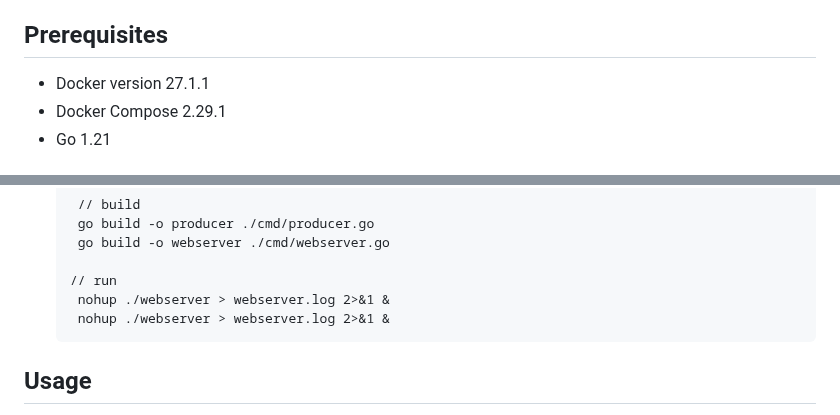
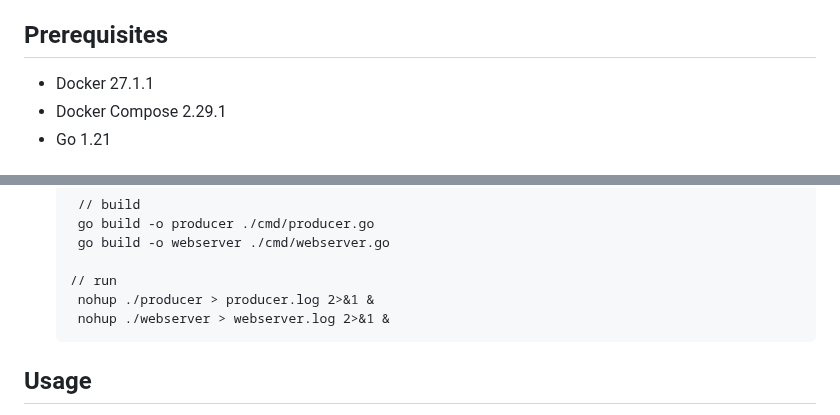
Before and after one commit to hugohu0224/wikitracker, a Markdown page: README.md, 2 parts joined by grey strips. Rendered like a GitHub page.

````diff
--- a/README.md
+++ b/README.md
@@ -12,7 +12,7 @@ This project is a real-time Wikipedia edit tracking system built using Golang, A
 
 ## Prerequisites
 
-- Docker version 27.1.1
+- Docker 27.1.1
 - Docker Compose 2.29.1
 - Go 1.21
 
@@ -79,7 +79,7 @@ This project is a real-time Wikipedia edit tracking system built using Golang, A
     go build -o webserver ./cmd/webserver.go
 
    // run
-    nohup ./webserver > webserver.log 2>&1 &
+    nohup ./producer > producer.log 2>&1 &
     nohup ./webserver > webserver.log 2>&1 &
    ```
 
````
